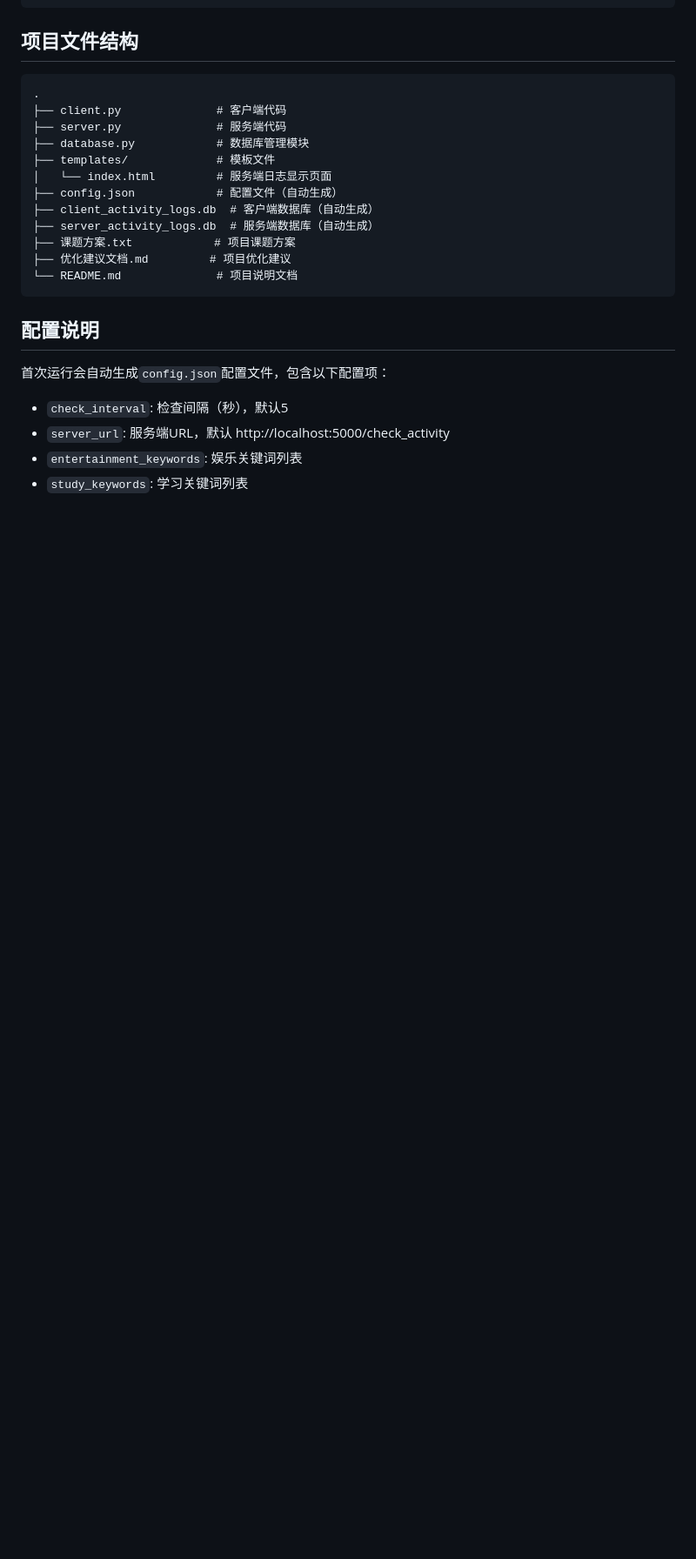
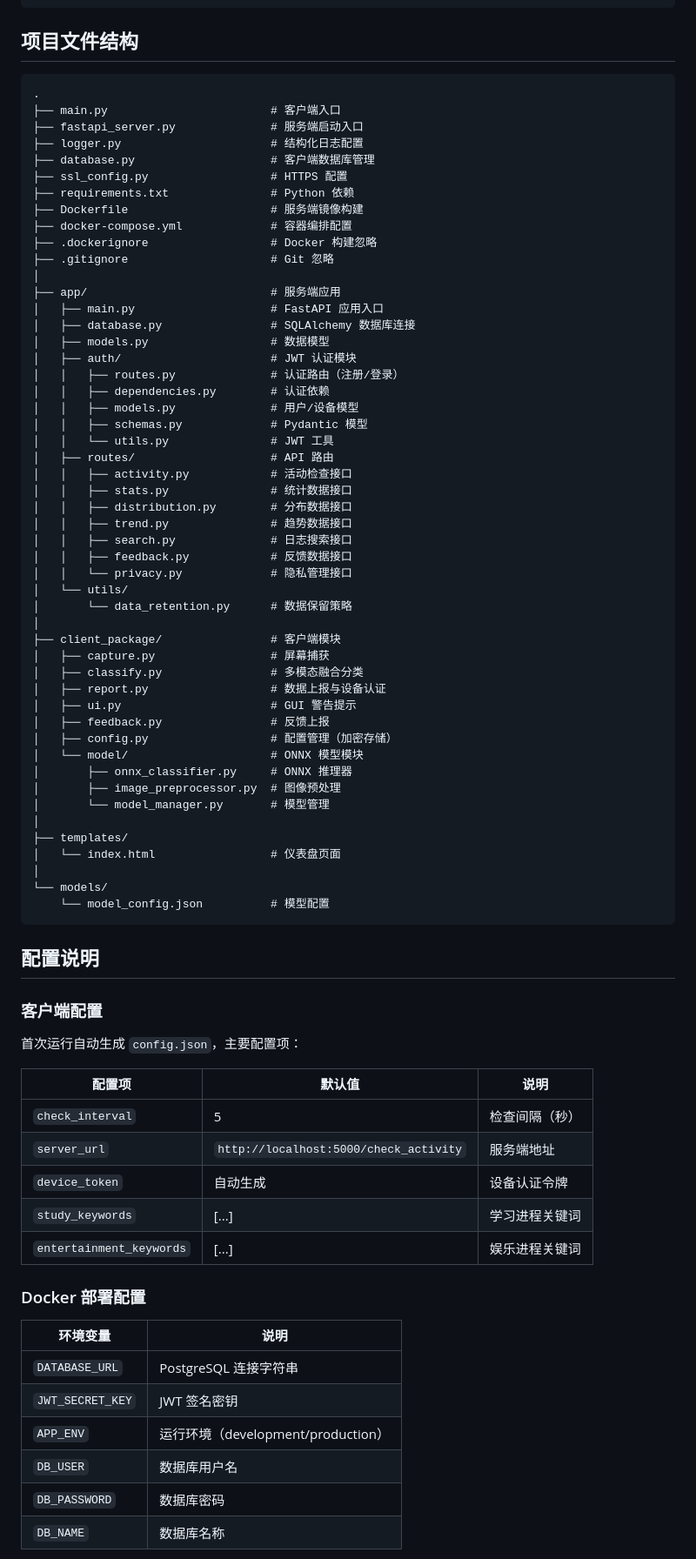
Before and after one commit to zzdfl6661/Computer-screen-monitoring, a Markdown page: README.md, the part around one of its changes. Shown at 87% size. GitHub-like rendering; blank space fills up the shorter version.

````diff
--- a/README.md
+++ b/README.md
@@ -80,24 +126,78 @@ python client.py
 
 ```
 .
-├── client.py              # 客户端代码
-├── server.py              # 服务端代码
-├── database.py            # 数据库管理模块
-├── templates/             # 模板文件
-│   └── index.html         # 服务端日志显示页面
-├── config.json            # 配置文件（自动生成）
-├── client_activity_logs.db  # 客户端数据库（自动生成）
-├── server_activity_logs.db  # 服务端数据库（自动生成）
-├── 课题方案.txt            # 项目课题方案
-├── 优化建议文档.md         # 项目优化建议
-└── README.md              # 项目说明文档
+├── main.py                        # 客户端入口
+├── fastapi_server.py              # 服务端启动入口
+├── logger.py                      # 结构化日志配置
+├── database.py                    # 客户端数据库管理
+├── ssl_config.py                  # HTTPS 配置
+├── requirements.txt               # Python 依赖
+├── Dockerfile                     # 服务端镜像构建
+├── docker-compose.yml             # 容器编排配置
+├── .dockerignore                  # Docker 构建忽略
+├── .gitignore                     # Git 忽略
+│
+├── app/                           # 服务端应用
+│   ├── main.py                    # FastAPI 应用入口
+│   ├── database.py                # SQLAlchemy 数据库连接
+│   ├── models.py                  # 数据模型
+│   ├── auth/                      # JWT 认证模块
+│   │   ├── routes.py              # 认证路由（注册/登录）
+│   │   ├── dependencies.py        # 认证依赖
+│   │   ├── models.py              # 用户/设备模型
+│   │   ├── schemas.py             # Pydantic 模型
+│   │   └── utils.py               # JWT 工具
+│   ├── routes/                    # API 路由
+│   │   ├── activity.py            # 活动检查接口
+│   │   ├── stats.py               # 统计数据接口
+│   │   ├── distribution.py        # 分布数据接口
+│   │   ├── trend.py               # 趋势数据接口
+│   │   ├── search.py              # 日志搜索接口
+│   │   ├── feedback.py            # 反馈数据接口
+│   │   └── privacy.py             # 隐私管理接口
+│   └── utils/
+│       └── data_retention.py      # 数据保留策略
+│
+├── client_package/                # 客户端模块
+│   ├── capture.py                 # 屏幕捕获
+│   ├── classify.py                # 多模态融合分类
+│   ├── report.py                  # 数据上报与设备认证
+│   ├── ui.py                      # GUI 警告提示
+│   ├── feedback.py                # 反馈上报
+│   ├── config.py                  # 配置管理（加密存储）
+│   └── model/                     # ONNX 模型模块
+│       ├── onnx_classifier.py     # ONNX 推理器
+│       ├── image_preprocessor.py  # 图像预处理
+│       └── model_manager.py       # 模型管理
+│
+├── templates/
+│   └── index.html                 # 仪表盘页面
+│
+└── models/
+    └── model_config.json          # 模型配置
 ```
 
 ## 配置说明
 
-首次运行会自动生成`config.json`配置文件，包含以下配置项：
+### 客户端配置
+首次运行自动生成 `config.json`，主要配置项：
 
-- `check_interval`: 检查间隔（秒），默认5
-- `server_url`: 服务端URL，默认 http://localhost:5000/check_activity
-- `entertainment_keywords`: 娱乐关键词列表
-- `study_keywords`: 学习关键词列表
+| 配置项 | 默认值 | 说明 |
+|--------|--------|------|
+| `check_interval` | 5 | 检查间隔（秒） |
+| `server_url` | `http://localhost:5000/check_activity` | 服务端地址 |
+| `device_token` | 自动生成 | 设备认证令牌 |
+| `study_keywords` | [...] | 学习进程关键词 |
+| `entertainment_keywords` | [...] | 娱乐进程关键词 |
+
+### Docker 部署配置
+
+| 环境变量 | 说明 |
+|----------|------|
+| `DATABASE_URL` | PostgreSQL 连接字符串 |
+| `JWT_SECRET_KEY` | JWT 签名密钥 |
+| `APP_ENV` | 运行环境（development/production） |
+| `DB_USER` | 数据库用户名 |
+| `DB_PASSWORD` | 数据库密码 |
+| `DB_NAME` | 数据库名称 |
+
````
Also changed, not shown: other parts of README.md (+128 -50 lines).
